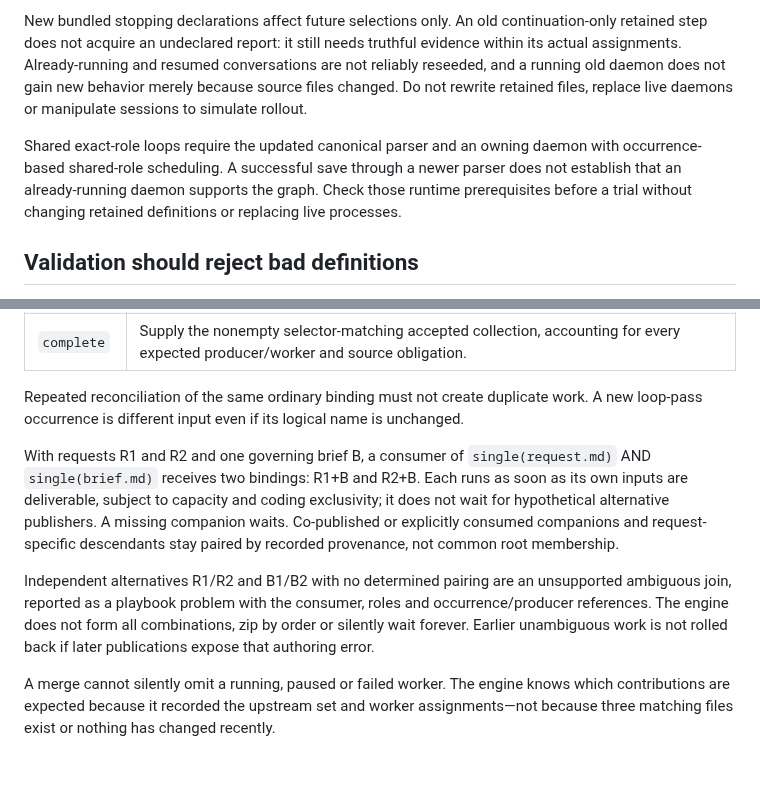
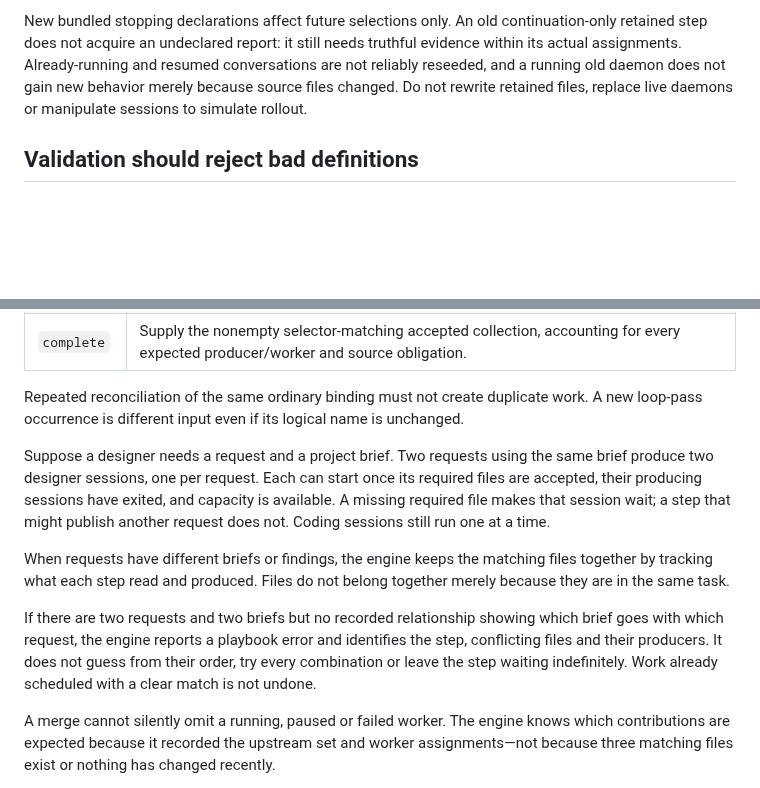
Before and after one commit to DeleganceAI/alinery, a Markdown page: docs/playbook-design-guidance.md, 2 parts joined by grey strips. GitHub-like rendering; blank space fills up the shorter version.

Commit message:
docs(playbooks): simplify shared request pairing guidance

```diff
--- a/docs/playbook-design-guidance.md
+++ b/docs/playbook-design-guidance.md
@@ -84,8 +84,6 @@ The corrected owning daemon treats declarations as possible publications with at
 
 New bundled stopping declarations affect future selections only. An old continuation-only retained step does not acquire an undeclared report: it still needs truthful evidence within its actual assignments. Already-running and resumed conversations are not reliably reseeded, and a running old daemon does not gain new behavior merely because source files changed. Do not rewrite retained files, replace live daemons or manipulate sessions to simulate rollout.
 
-Shared exact-role loops require the updated canonical parser and an owning daemon with occurrence-based shared-role scheduling. A successful save through a newer parser does not establish that an already-running daemon supports the graph. Check those runtime prerequisites before a trial without changing retained definitions or replacing live processes.
-
 ## Validation should reject bad definitions
 
 The approved v2 file is one `playbook.md`: TOML `+++` frontmatter, required metadata and step records, and standalone `<!-- alinery:step key -->` prompt delimiters. Markdown heading levels are not structural execution markers.
@@ -120,9 +118,11 @@ The daemon binds concrete inputs before launching an execution and records the p
 
 Repeated reconciliation of the same ordinary binding must not create duplicate work. A new loop-pass occurrence is different input even if its logical name is unchanged.
 
-With requests R1 and R2 and one governing brief B, a consumer of `single(request.md)` AND `single(brief.md)` receives two bindings: R1+B and R2+B. Each runs as soon as its own inputs are deliverable, subject to capacity and coding exclusivity; it does not wait for hypothetical alternative publishers. A missing companion waits. Co-published or explicitly consumed companions and request-specific descendants stay paired by recorded provenance, not common root membership.
+Suppose a designer needs a request and a project brief. Two requests using the same brief produce two designer sessions, one per request. Each can start once its required files are accepted, their producing sessions have exited, and capacity is available. A missing required file makes that session wait; a step that might publish another request does not. Coding sessions still run one at a time.
 
-Independent alternatives R1/R2 and B1/B2 with no determined pairing are an unsupported ambiguous join, reported as a playbook problem with the consumer, roles and occurrence/producer references. The engine does not form all combinations, zip by order or silently wait forever. Earlier unambiguous work is not rolled back if later publications expose that authoring error.
+When requests have different briefs or findings, the engine keeps the matching files together by tracking what each step read and produced. Files do not belong together merely because they are in the same task.
+
+If there are two requests and two briefs but no recorded relationship showing which brief goes with which request, the engine reports a playbook error and identifies the step, conflicting files and their producers. It does not guess from their order, try every combination or leave the step waiting indefinitely. Work already scheduled with a clear match is not undone.
 
 A merge cannot silently omit a running, paused or failed worker. The engine knows which contributions are expected because it recorded the upstream set and worker assignments—not because three matching files exist or nothing has changed recently.
 
```
